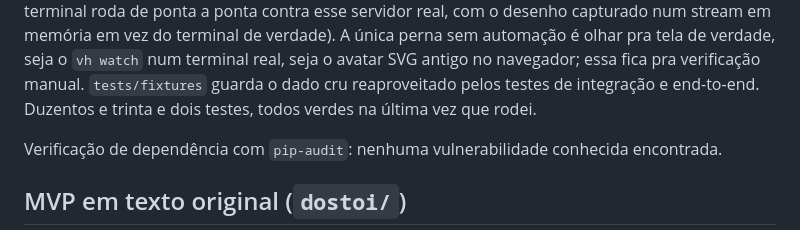
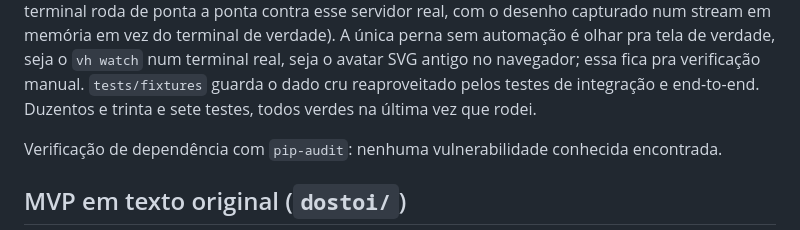
Before and after one commit to pedrofrancer/dostoi-mvp, a Markdown page: README.md, the part around the change. Rendered like a GitHub page.

Commit message:
docs(readme): fecha a contagem de teste pos-merge
Refs: #28

Feito por Pedro Francisco <pedroradical06@gmail.com>

```diff
--- a/README.md
+++ b/README.md
@@ -333,7 +333,7 @@ capturado num stream em memória em vez do terminal de verdade). A
 `vh watch` num terminal real, seja o avatar SVG antigo no navegador;
 essa fica pra verificação manual. `tests/fixtures` guarda o dado cru
 reaproveitado pelos testes de integração e end-to-end. Duzentos e trinta
-e dois testes, todos verdes na última vez que rodei.
+e sete testes, todos verdes na última vez que rodei.
 
 Verificação de dependência com `pip-audit`: nenhuma vulnerabilidade
 conhecida encontrada.
```
